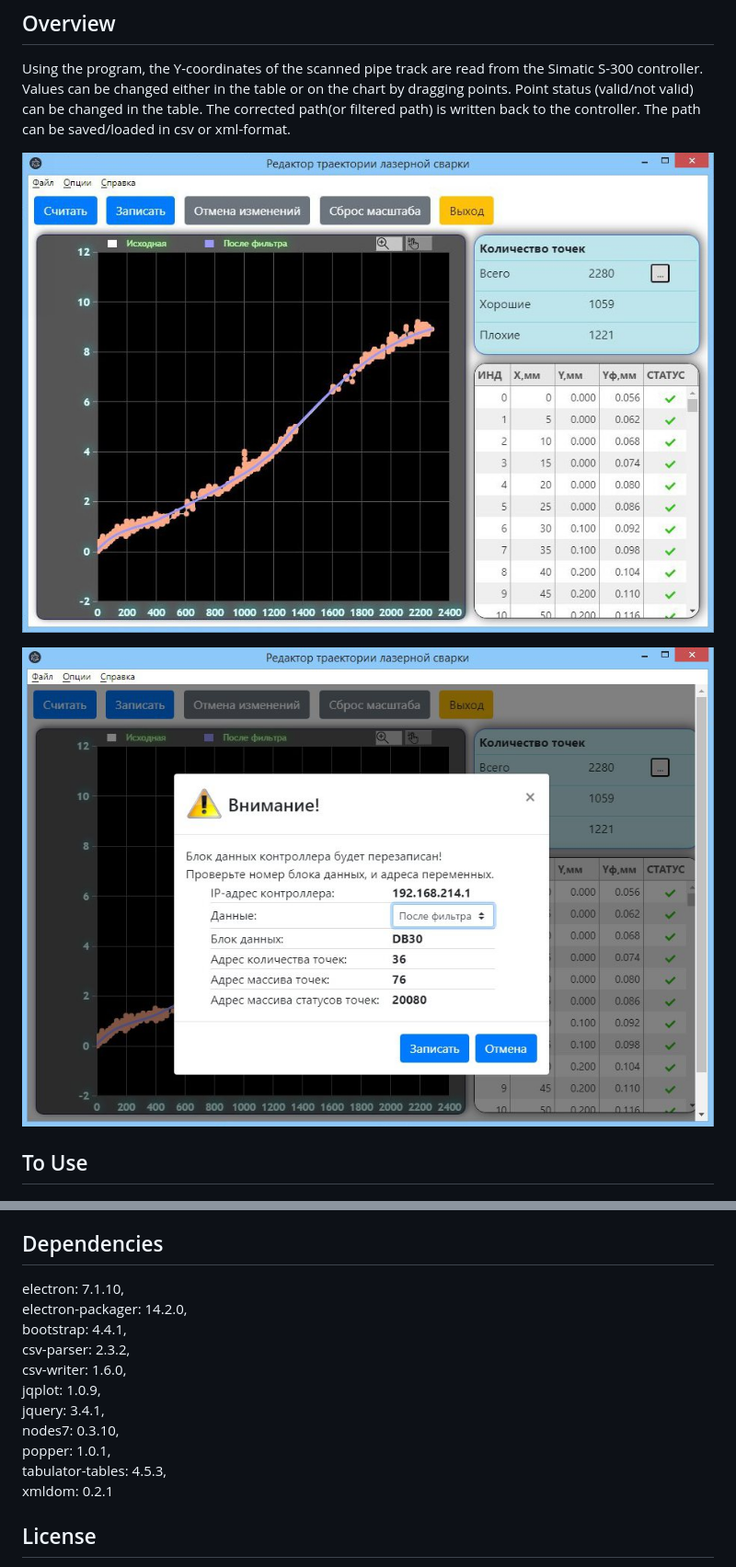
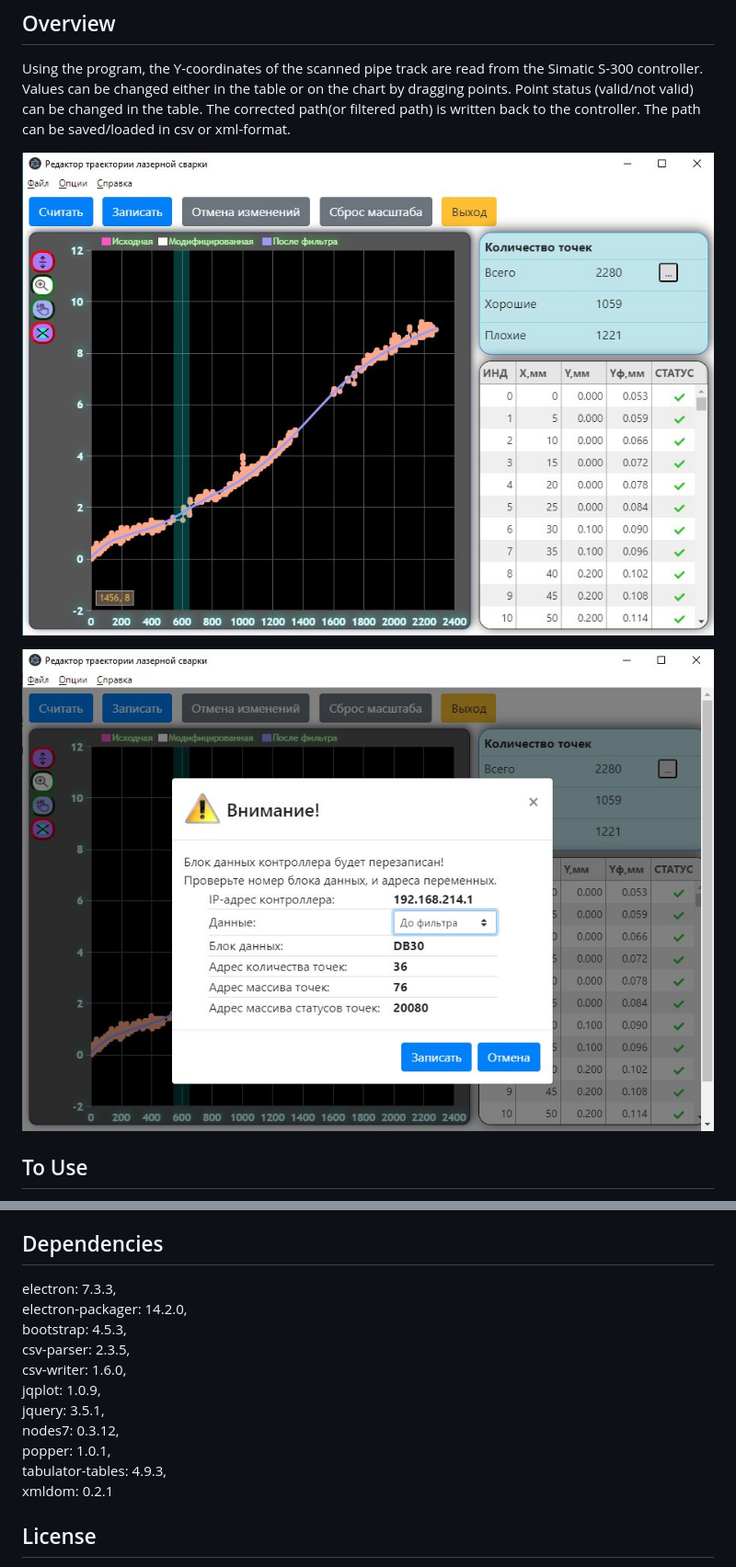
Before and after one commit to samuel-etver/laser-welding-path-edit-with-filter, a Markdown page: README.md, 2 parts joined by grey strips. Shown: that part at 92% size. Rendered like a GitHub page; pictures changed too: Screenshots/image1.jpg, Screenshots/image2.jpg.

Commit message:
updated screenshots

```diff
--- a/README.md
+++ b/README.md
@@ -27,16 +27,16 @@ To clone and run this repository you'll need [Git](https://git-scm.com) and [Nod
 
 ## Dependencies
 
-electron: 7.1.10,<br>
+electron: 7.3.3,<br>
 electron-packager: 14.2.0,<br>
-bootstrap: 4.4.1,<br>
-csv-parser: 2.3.2,<br>
+bootstrap: 4.5.3,<br>
+csv-parser: 2.3.5,<br>
 csv-writer: 1.6.0,<br>
 jqplot: 1.0.9,<br>
-jquery: 3.4.1,<br>
-nodes7: 0.3.10,<br>
+jquery: 3.5.1,<br>
+nodes7: 0.3.12,<br>
 popper: 1.0.1,<br>
-tabulator-tables: 4.5.3,<br>
+tabulator-tables: 4.9.3,<br>
 xmldom: 0.2.1<br>
 
 ## License
```
